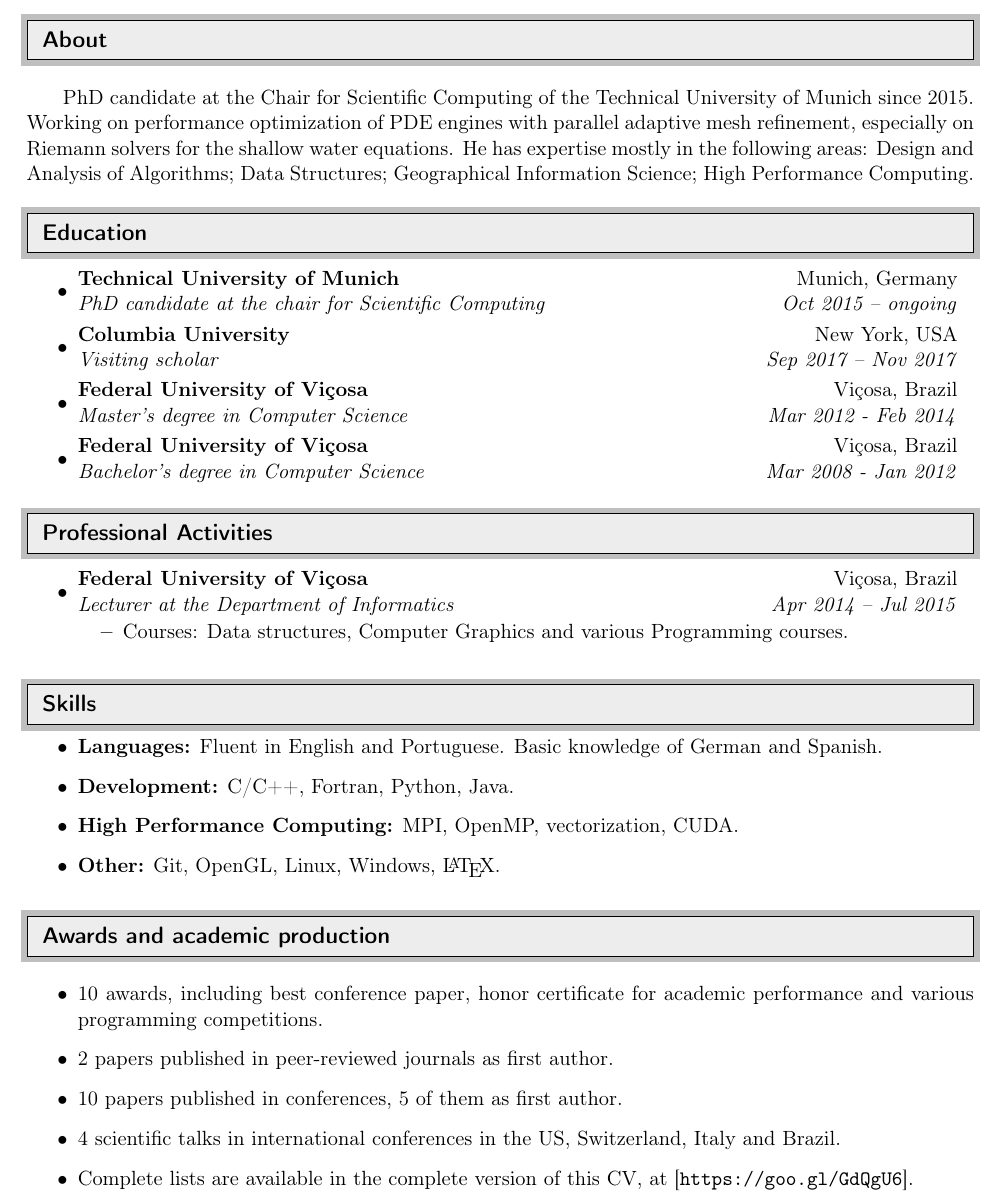
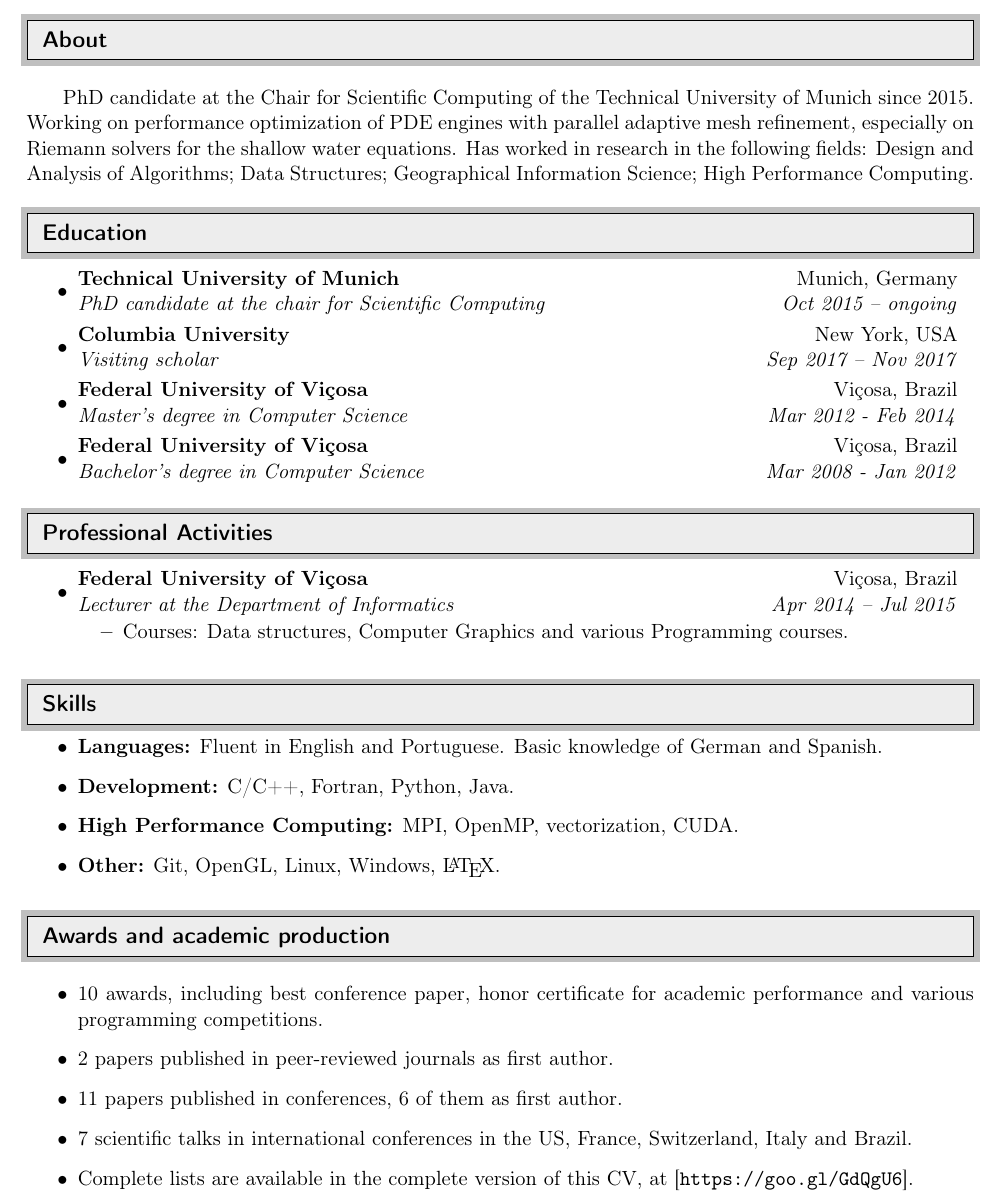
Before and after one commit to chaulio/CV, a LaTeX document (ChaulioFerreira.tex): part of the page, cut so that both start at the same text. Compiled offline with pdfLaTeX.

Commit message:
Updated after HPCS2018 in Orléans and WCCM2018 in New York.

```diff
--- a/ChaulioFerreira.tex
+++ b/ChaulioFerreira.tex
@@ -86,7 +86,7 @@ PhD candidate at the Technical University of Munich & \href{mailto:chauliof@gmai
 \justify
 ~~~~~~PhD candidate at the Chair for Scientific Computing of the Technical University of
 Munich since 2015. Working on performance optimization of PDE engines with parallel adaptive mesh refinement, especially on Riemann solvers for the shallow water equations.
-He has expertise mostly in the following areas: Design and Analysis of Algorithms; Data Structures; Geographical Information Science; High Performance Computing.
+Has worked in research in the following fields: Design and Analysis of Algorithms; Data Structures; Geographical Information Science; High Performance Computing.
 
 %%%%%%%%%%%%%%%%%%%%%%%%%%%%%%
 \resheading{Education}
@@ -197,7 +197,7 @@ He has expertise mostly in the following areas: Design and Analysis of Algorithm
     \item Second place at the 6th Marathon of Parallel Programming (Technical Committee on Computer Architecture and High Performance Computing -- Brazilian Computing Society, 2011).
     \item First place at the 2nd GPU Programming Contest (Technical Committee on Computer Architecture and High Performance Computing -- Brazilian Computing Society, 2011).
     \item First place at the regional stage of the International Collegiate Programming Contest (Juiz de Fora, Brazil, Association for Computing Machinery, 2010).
-    \item 25th place at the national stage of the International Collegiate Programming Contest (Joinville, Brazil, Association for Computing Machinery, 20120.
+    \item 25th place at the national stage of the International Collegiate Programming Contest (Joinville, Brazil, Association for Computing Machinery, 2012).
   \end{itemize}
 
   \newpage
@@ -255,11 +257,13 @@ He has expertise mostly in the following areas: Design and Analysis of Algorithm
   %%%%%%%%%%%%%%%%%%%%%%%%%%%%%%
 
   \begin{enumerate}
-    \item ``Load balancing and patch-based parallel adaptive mesh refinement for Tsunami simulation on heterogeneous platforms using Xeon Phi coprocessors'', at \emph{Platform for Advanced Scientific Computing} (PASC), in Lugano, Switzerland, 2017.
-    \item ``Performance and Time to Solution of Dynamically Adaptive Tsunami Simulations'', at \emph{SIAM Conference on Computational Science and Engineering} (SIAM CSE), in Atlanta, USA, 2017.
-    \item ``Dynamically adaptive tsunami simulations on Xeon Phi architectures'', at \emph{Congress of the Italian Society of Industrial and Applied Mathematics} (SIMAI), in Milan, Italy, 2016.
-    \item ``GPU optimization techniques applied to Scale Free Gene Regulatory Networks based on Threshold Function'', at \emph{13th Symposium
-  on Computer Systems} (WSCAD-SSC), in Petropolis, Brazil, 2012.
+    \item ``Vectorization of Riemann Solvers for the Shallow Water Equations with One and Two Layers'', at the \emph{13th World Congress on Computation Mechanics} (WCCM 2018), in New York, USA, 2018.
+    \item ``Vectorization of Riemann solvers for the single- and multi-layer shallow water equations'', at the \emph{2018 International Conference on High Performance Computing \& Simulation} (HPCS2018), in Orl\'{e}ans, France, 2018.
+    \item ``Load balancing and patch-based parallel adaptive mesh refinement for Tsunami simulation on heterogeneous platforms using Xeon Phi coprocessors'', at \emph{Platform for Advanced Scientific Computing} (PASC2017), in Lugano, Switzerland, 2017.
+    \item ``Performance and Time to Solution of Dynamically Adaptive Tsunami Simulations'', at \emph{SIAM Conference on Computational Science and Engineering} (SIAM CSE 2017), in Atlanta, USA, 2017.
+    \item ``Dynamically adaptive tsunami simulations on Xeon Phi architectures'', at \emph{Congress of the Italian Society of Industrial and Applied Mathematics} (SIMAI 2016), in Milan, Italy, 2016.
+    \item ``A parallel sweep line algorithm for visibility computation'', at \emph{XIV Brazilian Symposium on Geoinformatics} (GeoInfo 2013), in Campos do Jord\~{a}o, Brazil, 2013.
+    \item ``GPU optimization techniques applied to Scale Free Gene Regulatory Networks based on Threshold Function'', at \emph{13th Symposium on Computer Systems} (WSCAD-SSC 2012), in Petropolis, Brazil, 2012.
   \end{enumerate}
 }
 { % else (short version)
@@ -270,8 +274,8 @@ He has expertise mostly in the following areas: Design and Analysis of Algorithm
   \begin{itemize}
    \item 10 awards, including best conference paper, honor certificate for academic performance and various programming competitions.
    \item 2 papers published in peer-reviewed journals as first author.
-   \item 10 papers published in conferences, 5 of them as first author.
-   \item 4 scientific talks in international conferences in the US, Switzerland, Italy and Brazil.
+   \item 11 papers published in conferences, 6 of them as first author.
+   \item 7 scientific talks in international conferences in the US, France, Switzerland, Italy and Brazil.
    \item Complete lists are available in the complete version of this CV, at [\url{https://goo.gl/GdQgU6}].
   \end{itemize}
 
```
Also changed, not shown: publications.bib (+8 -0 lines), ChaulioFerreira-complete.pdf, ChaulioFerreira-short.pdf, ChaulioFerreira.tex (2 more changed lines).
